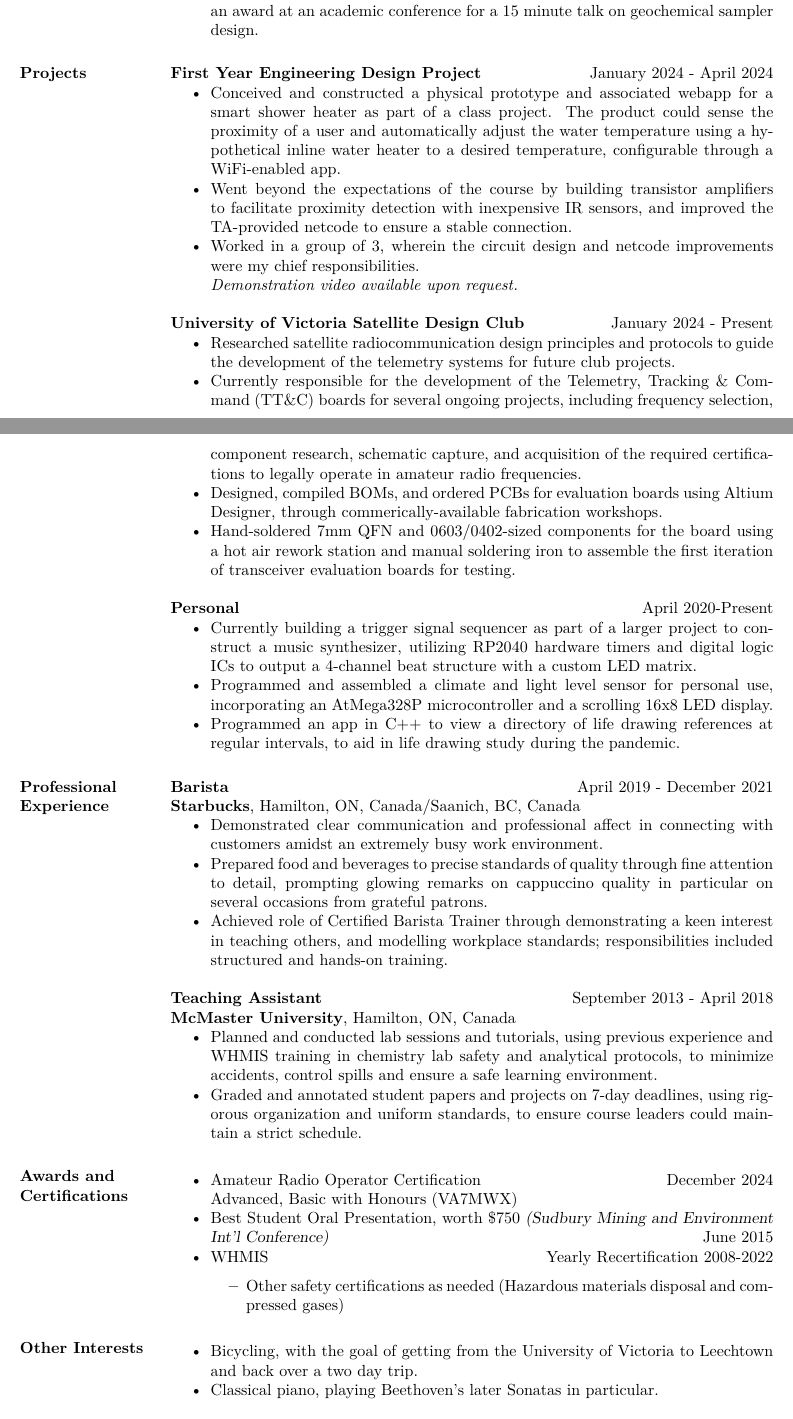
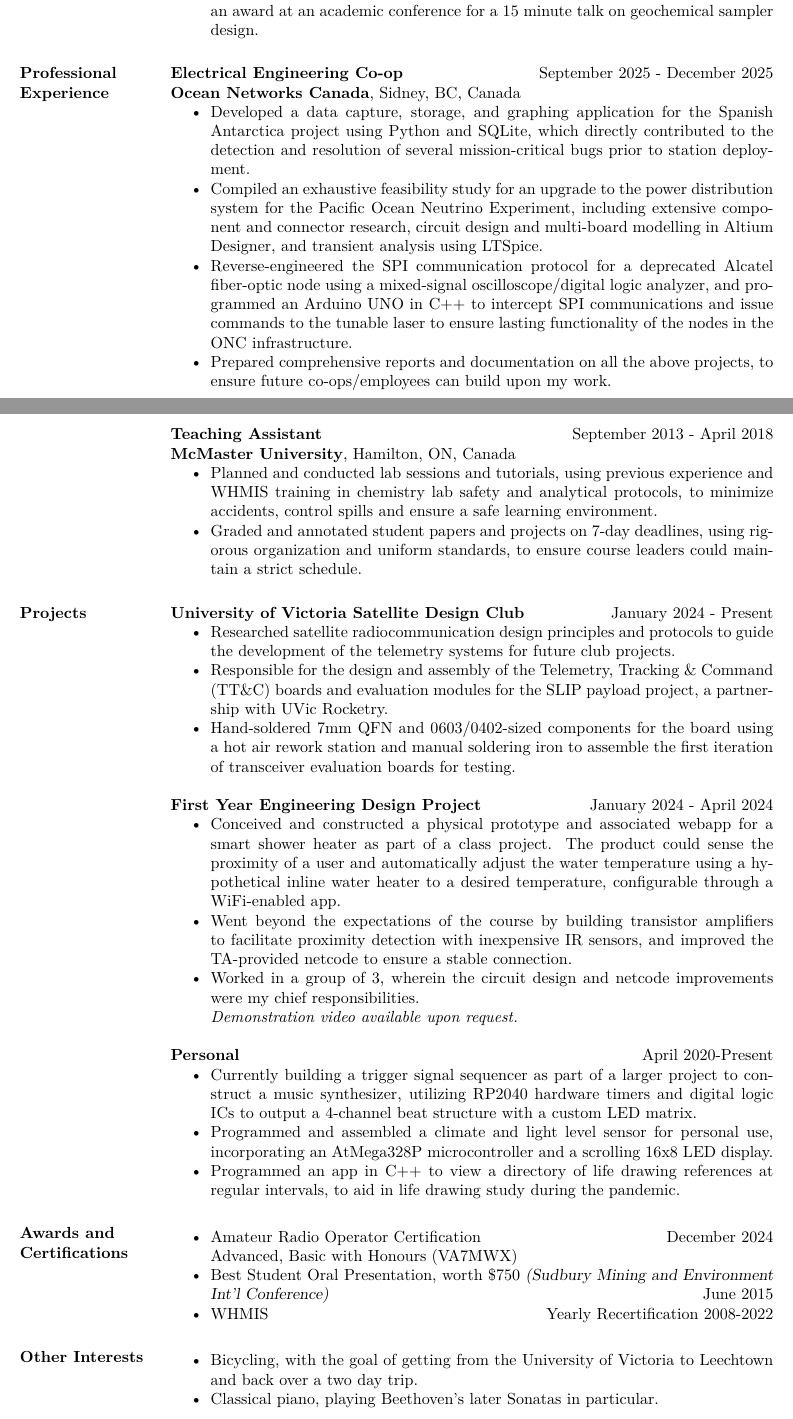
Before and after one commit to mwinlandgaetz/CoopResume, a LaTeX CV (2025_05_19_CoopResume.tex): two parts of pages 1 and 2 of 2, joined at a grey line, cut so that both start at the same text. Compiled offline with pdfLaTeX.

Commit message:
Add ONC experience

```diff
--- a/2025_05_19_CoopResume.tex
+++ b/2025_05_19_CoopResume.tex
@@ -45,20 +39,35 @@
         \item Communicated clearly and fluently in presentations and public speaking, earning an award at an academic conference for a 15 minute talk on geochemical sampler design.
     \end{itemize}
 
+\section{Professional Experience}
+    \textbf{Electrical Engineering Co-op} \hfill September 2025 - December 2025 \\
+    \textbf{Ocean Networks Canada}, Sidney, BC, Canada
+    \begin{itemize}  \itemsep -2pt
+        \item Developed a data capture, storage, and graphing application for the Spanish Antarctica project using Python and SQLite, which directly contributed to the detection and resolution of several mission-critical bugs prior to station deployment.
+        \item Compiled an exhaustive feasibility study for an upgrade to the power distribution system for the Pacific Ocean Neutrino Experiment, including extensive component and connector research, circuit design and multi-board modelling in Altium Designer, and transient analysis using LTSpice.
+        \item Reverse-engineered the SPI communication protocol for a deprecated Alcatel fiber-optic node using a mixed-signal oscilloscope/digital logic analyzer, and programmed an Arduino UNO in C++ to intercept SPI communications and issue commands to the tunable laser to ensure lasting functionality of the nodes in the ONC infrastructure.
+        \item Prepared comprehensive reports and documentation on all the above projects, to ensure future co-ops/employees can build upon my work.
+    \end{itemize}
+    \textbf{Teaching Assistant} \hfill September 2013 - April 2018 \\
+    \textbf{McMaster University}, Hamilton, ON, Canada
+    \begin{itemize}  \itemsep -2pt
+        \item Planned and conducted lab sessions and tutorials, using previous experience and WHMIS training in chemistry lab safety and analytical protocols, to minimize accidents, control spills and ensure a safe learning environment.
+        \item Graded and annotated student papers and projects on 7-day deadlines, using rigorous organization and uniform standards, to ensure course leaders could maintain a strict schedule.
+    \end{itemize}
+
 \section{Projects}
+\textbf{University of Victoria Satellite Design Club} \hfill January 2024 - Present
+\begin{itemize} \itemsep -2pt
+    \item Researched satellite radiocommunication design principles and protocols to guide the development of the telemetry systems for future club projects.
+    \item Responsible for the design and assembly of the Telemetry, Tracking \& Command (TT\&C) boards and evaluation modules for the SLIP payload project, a partnership with UVic Rocketry.
+    \item Hand-soldered 7mm QFN and 0603/0402-sized components for the board using a hot air rework station and manual soldering iron to assemble the first iteration of transceiver evaluation boards for testing.
+\end{itemize}
 \textbf{First Year Engineering Design Project} \hfill January 2024 - April 2024
 \begin{itemize} \itemsep -2pt
     \item Conceived and constructed a physical prototype and associated webapp for a smart shower heater as part of a class project. The product could sense the proximity of a user and automatically adjust the water temperature using a hypothetical inline water heater to a desired temperature, configurable through a WiFi-enabled app.
     \item Went beyond the expectations of the course by building transistor amplifiers to facilitate proximity detection with inexpensive IR sensors, and improved the TA-provided netcode to ensure a stable connection.
     \item Worked in a group of 3, wherein the circuit design and netcode improvements were my chief responsibilities.\\
     \textit{Demonstration video available upon request. }
-\end{itemize}
-\textbf{University of Victoria Satellite Design Club} \hfill January 2024 - Present
-\begin{itemize} \itemsep -2pt
-    \item Researched satellite radiocommunication design principles and protocols to guide the development of the telemetry systems for future club projects.
-    \item Currently responsible for the development of the Telemetry, Tracking \& Command (TT\&C) boards for several ongoing projects, including frequency selection, component research, schematic capture, and acquisition of the required certifications to legally operate in amateur radio frequencies.
-    \item Designed, compiled BOMs, and ordered PCBs for evaluation boards using Altium Designer, through commerically-available fabrication workshops.
-    \item Hand-soldered 7mm QFN and 0603/0402-sized components for the board using a hot air rework station and manual soldering iron to assemble the first iteration of transceiver evaluation boards for testing.
 \end{itemize}
 \textbf{Personal} \hfill April 2020-Present
 \begin{itemize} \itemsep -2pt
@@ -69,28 +78,17 @@
     %\item Implemented a ray tracer/ray marcher algorithm in C++ using the SFML graphics library, rendering simple 3-dimensional objects to a static output.
 \end{itemize}
 
-\section{Professional Experience}
-    \textbf{Barista} \hfill April 2019 - December 2021 \\
-    \textbf{Starbucks}, Hamilton, ON, Canada/Saanich, BC, Canada
-    \begin{itemize}  \itemsep -2pt
-        \item Demonstrated clear communication and professional affect in connecting with customers amidst an extremely busy work environment.
-        \item Prepared food and beverages to precise standards of quality through fine attention to detail, prompting glowing remarks on cappuccino quality in particular on several occasions from grateful patrons.
-        \item Achieved role of Certified Barista Trainer through demonstrating a keen interest in teaching others, and modelling workplace standards; responsibilities included structured and hands-on training.
-    \end{itemize}
-    \textbf{Teaching Assistant} \hfill September 2013 - April 2018 \\
-    \textbf{McMaster University}, Hamilton, ON, Canada
-    \begin{itemize}  \itemsep -2pt
-        \item Planned and conducted lab sessions and tutorials, using previous experience and WHMIS training in chemistry lab safety and analytical protocols, to minimize accidents, control spills and ensure a safe learning environment.
-        \item Graded and annotated student papers and projects on 7-day deadlines, using rigorous organization and uniform standards, to ensure course leaders could maintain a strict schedule.
-    \end{itemize}
+
+
+
 \section{Awards and Certifications}
 \begin{itemize} \itemsep -2pt
     \item Amateur Radio Operator Certification\hfill December 2024\\ Advanced, Basic with Honours (VA7MWX)
     \item Best Student Oral Presentation, worth \$750  {\sl (Sudbury Mining and Environment Int'l Conference)} \hfill June 2015
     \item WHMIS \hfill Yearly Recertification 2008-2022
-    \begin{itemize} \itemsep -2pt
-        \item Other safety certifications as needed (Hazardous materials disposal and compressed gases)
-    \end{itemize}
+    % \begin{itemize} \itemsep -2pt
+    %     \item Other safety certifications as needed (Hazardous materials disposal and compressed gases)
+    % \end{itemize}
 \end{itemize}
 \section{Other Interests}
 \begin{itemize} \itemsep -2pt
```
Also changed, not shown: 2025_05_19_CoopResume.pdf, 2025_05_19_CoopResume.tex (8 more changed lines), 4 other files.
